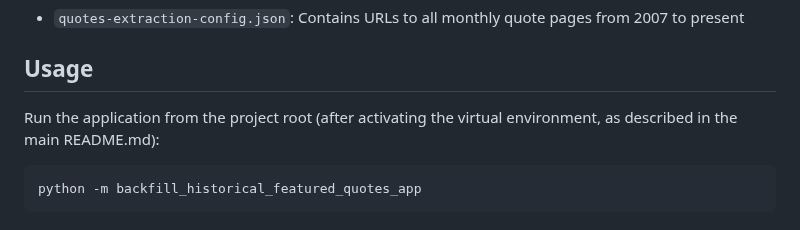
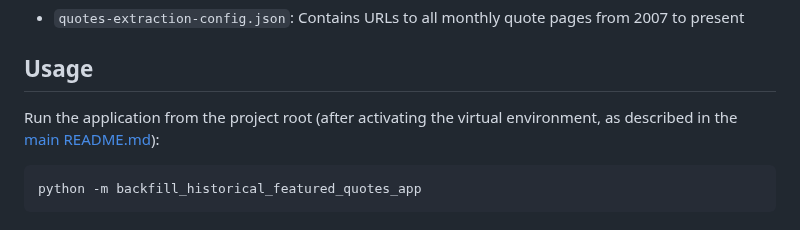
Before and after one commit to indictechcom/wq-qotd, a Markdown page: backfill_historical_featured_quotes_app/README.md, the part around the change. Drawn GitHub-style.

````diff
--- a/backfill_historical_featured_quotes_app/README.md
+++ b/backfill_historical_featured_quotes_app/README.md
@@ -30,7 +30,7 @@ The application uses the following configuration files:
 ## Usage
 
 Run the application from the project root
-(after activating the virtual environment, as described in the main README.md):
+(after activating the virtual environment, as described in the [main README.md](../README.md)):
 
 ```bash
 python -m backfill_historical_featured_quotes_app
````
Also changed, not shown: README.md (+42 -0 lines).
